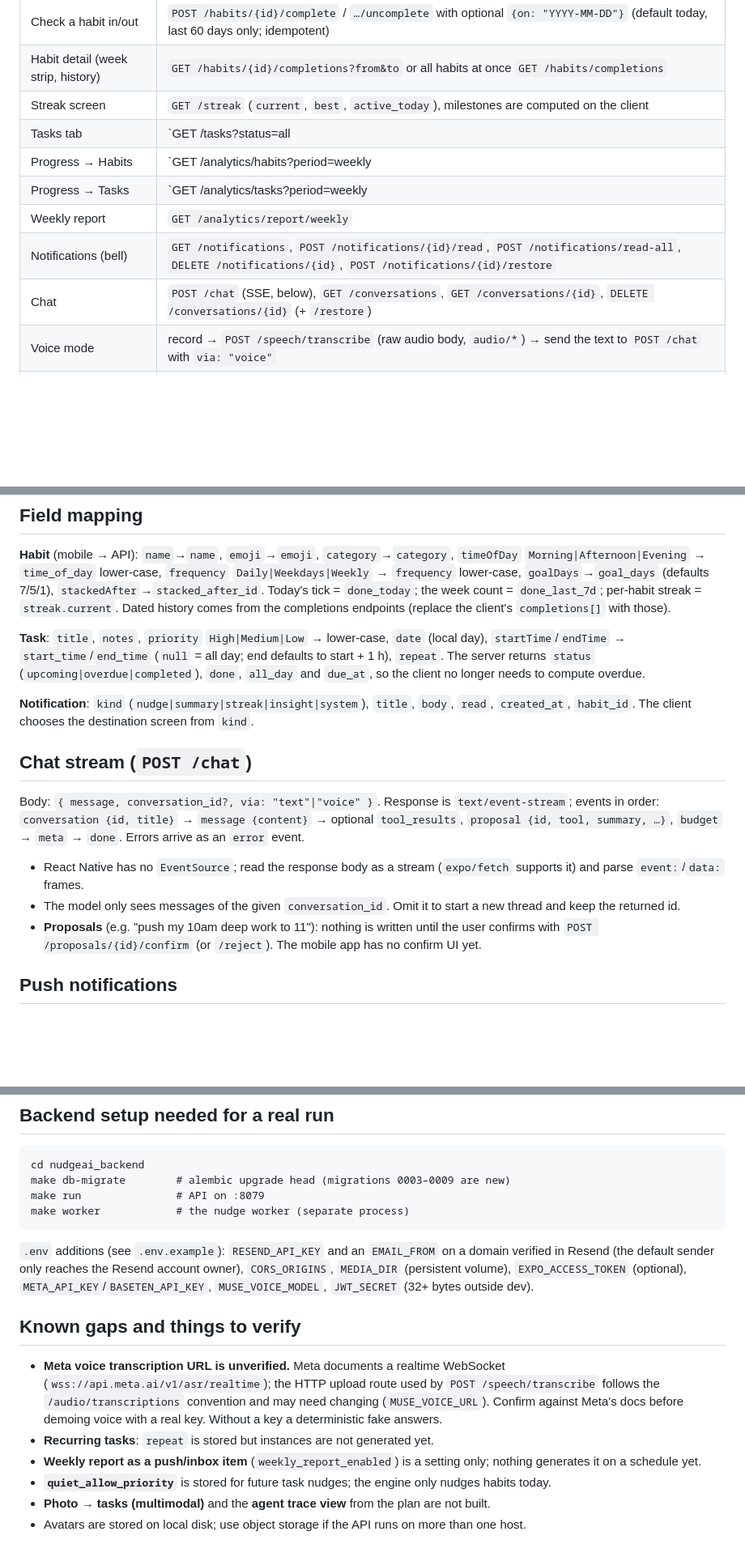
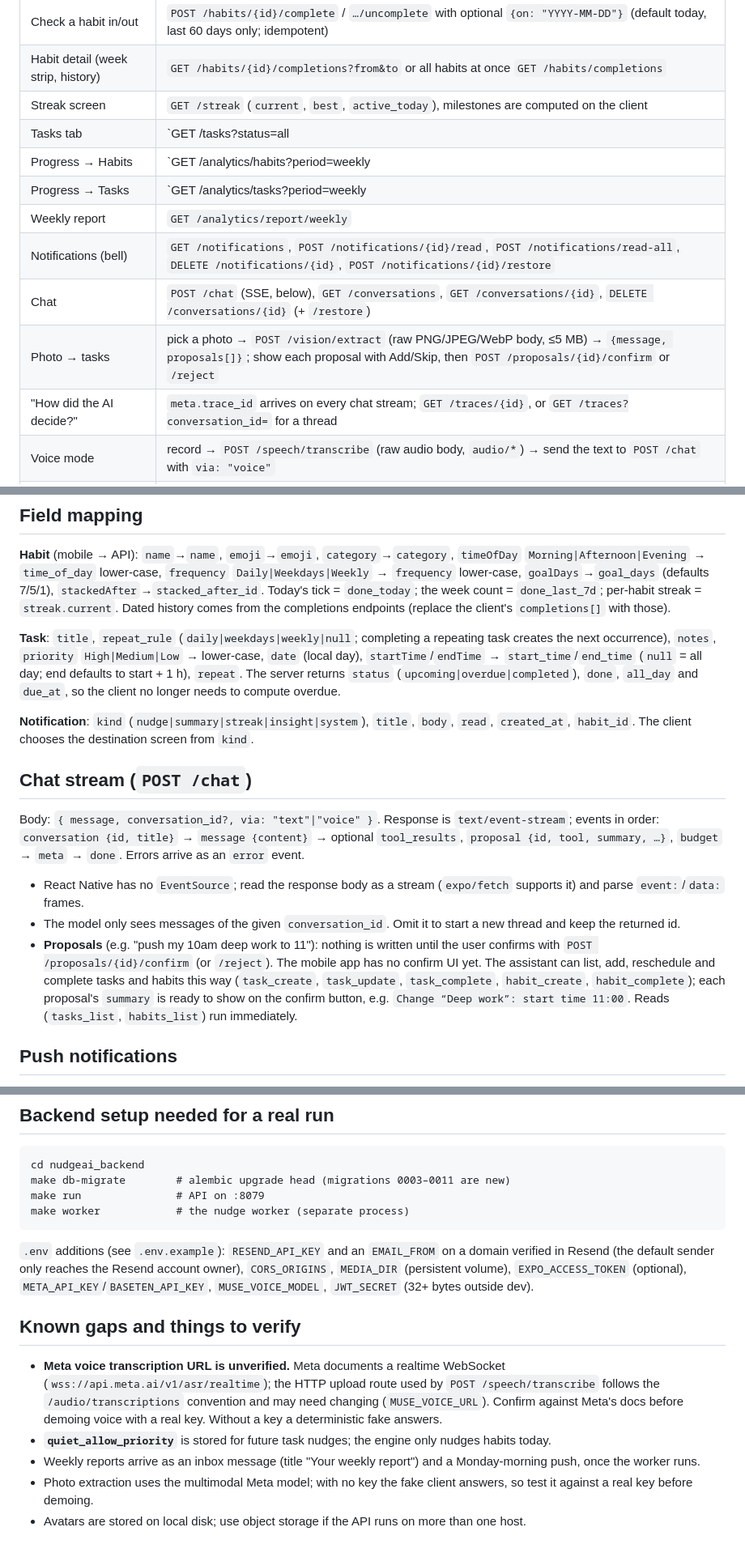
Before and after one commit to Horlawhumy-dev/nudge_ai, a Markdown page: docs/MOBILE_INTEGRATION.md, 3 parts joined by grey strips. Shown at 81% size. Rendered like a GitHub page; blank space fills up the shorter version.

Commit message:
docs: integration guide covers recurring tasks, planner tools, photo extraction and traces
Co-Authored-By: Claude Sonnet 5.5 <noreply@anthropic.com>

````diff
--- a/docs/MOBILE_INTEGRATION.md
+++ b/docs/MOBILE_INTEGRATION.md
@@ -36,12 +36,14 @@ Sign out: `DELETE /devices?token=…` then `POST /auth/logout {refresh_token}`.
 | Check a habit in/out | `POST /habits/{id}/complete` / `…/uncomplete` with optional `{on: "YYYY-MM-DD"}` (default today, last 60 days only; idempotent) |
 | Habit detail (week strip, history) | `GET /habits/{id}/completions?from&to` or all habits at once `GET /habits/completions` |
 | Streak screen | `GET /streak` (`current`, `best`, `active_today`), milestones are computed on the client |
-| Tasks tab | `GET /tasks?status=all|upcoming|overdue|completed&from&to`, `POST /tasks`, `PATCH /tasks/{id}`, `POST /tasks/{id}/complete|uncomplete|restore`, `DELETE /tasks/{id}` |
+| Tasks tab | `GET /tasks?status=all|upcoming|overdue|completed&from&to`, `POST /tasks`, `PATCH /tasks/{id}`, `POST /tasks/{id}/complete|uncomplete|restore`, `DELETE /tasks/{id}[?series=true]` (the flag removes a repeating task's later occurrences too) |
 | Progress → Habits | `GET /analytics/habits?period=weekly|monthly[&phrase=true]` |
 | Progress → Tasks | `GET /analytics/tasks?period=weekly|monthly[&phrase=true]` |
 | Weekly report | `GET /analytics/report/weekly` |
 | Notifications (bell) | `GET /notifications`, `POST /notifications/{id}/read`, `POST /notifications/read-all`, `DELETE /notifications/{id}`, `POST /notifications/{id}/restore` |
 | Chat | `POST /chat` (SSE, below), `GET /conversations`, `GET /conversations/{id}`, `DELETE /conversations/{id}` (+ `/restore`) |
+| Photo → tasks | pick a photo → `POST /vision/extract` (raw PNG/JPEG/WebP body, ≤5 MB) → `{message, proposals[]}`; show each proposal with Add/Skip, then `POST /proposals/{id}/confirm` or `/reject` |
+| "How did the AI decide?" | `meta.trace_id` arrives on every chat stream; `GET /traces/{id}`, or `GET /traces?conversation_id=` for a thread |
 | Voice mode | record → `POST /speech/transcribe` (raw audio body, `audio/*`) → send the text to `POST /chat` with `via: "voice"` |
 | Settings → Notification | `GET/PATCH /preferences` (`push_enabled`, `voice_enabled`, `morning_summary_enabled`, `weekly_report_enabled`, `streak_alerts_enabled`) |
 | Settings → Quiet hours | `PATCH /preferences` (`quiet_enabled`, `quiet_start`, `quiet_end`, `quiet_repeat_days` Monday=0, `quiet_allow_priority`). "Weekend quiet hours" = add 5 and 6 to `quiet_repeat_days`. |
@@ -60,7 +62,7 @@ Sign out: `DELETE /devices?token=…` then `POST /auth/logout {refresh_token}`.
 
 **Habit** (mobile → API): `name`→`name`, `emoji`→`emoji`, `category`→`category`, `timeOfDay` `Morning|Afternoon|Evening` → `time_of_day` lower-case, `frequency` `Daily|Weekdays|Weekly` → `frequency` lower-case, `goalDays`→`goal_days` (defaults 7/5/1), `stackedAfter`→`stacked_after_id`. Today's tick = `done_today`; the week count = `done_last_7d`; per-habit streak = `streak.current`. Dated history comes from the completions endpoints (replace the client's `completions[]` with those).
 
-**Task**: `title`, `notes`, `priority` `High|Medium|Low` → lower-case, `date` (local day), `startTime`/`endTime` → `start_time`/`end_time` (`null` = all day; end defaults to start + 1 h), `repeat`. The server returns `status` (`upcoming|overdue|completed`), `done`, `all_day` and `due_at`, so the client no longer needs to compute overdue.
+**Task**: `title`, `repeat_rule` (`daily|weekdays|weekly|null`; completing a repeating task creates the next occurrence), `notes`, `priority` `High|Medium|Low` → lower-case, `date` (local day), `startTime`/`endTime` → `start_time`/`end_time` (`null` = all day; end defaults to start + 1 h), `repeat`. The server returns `status` (`upcoming|overdue|completed`), `done`, `all_day` and `due_at`, so the client no longer needs to compute overdue.
 
 **Notification**: `kind` (`nudge|summary|streak|insight|system`), `title`, `body`, `read`, `created_at`, `habit_id`. The client chooses the destination screen from `kind`.
 
@@ -71,7 +73,7 @@ Body: `{ message, conversation_id?, via: "text"|"voice" }`. Response is `text/ev
 
 - React Native has no `EventSource`; read the response body as a stream (`expo/fetch` supports it) and parse `event:`/`data:` frames.
 - The model only sees messages of the given `conversation_id`. Omit it to start a new thread and keep the returned id.
-- **Proposals** (e.g. "push my 10am deep work to 11"): nothing is written until the user confirms with `POST /proposals/{id}/confirm` (or `/reject`). The mobile app has no confirm UI yet.
+- **Proposals** (e.g. "push my 10am deep work to 11"): nothing is written until the user confirms with `POST /proposals/{id}/confirm` (or `/reject`). The mobile app has no confirm UI yet. The assistant can list, add, reschedule and complete tasks and habits this way (`task_create`, `task_update`, `task_complete`, `habit_create`, `habit_complete`); each proposal's `summary` is ready to show on the confirm button, e.g. `Change “Deep work”: start time 11:00`. Reads (`tasks_list`, `habits_list`) run immediately.
 
 ## Push notifications
 
@@ -85,7 +87,7 @@ Free: 3 habits, 5 tasks per day. Exceeding a limit returns **402** with a readab
 
 ```
 cd nudgeai_backend
-make db-migrate        # alembic upgrade head (migrations 0003–0009 are new)
+make db-migrate        # alembic upgrade head (migrations 0003–0011 are new)
 make run               # API on :8079
 make worker            # the nudge worker (separate process)
 ```
@@ -95,8 +97,7 @@ make worker            # the nudge worker (separate process)
 ## Known gaps and things to verify
 
 - **Meta voice transcription URL is unverified.** Meta documents a realtime WebSocket (`wss://api.meta.ai/v1/asr/realtime`); the HTTP upload route used by `POST /speech/transcribe` follows the `/audio/transcriptions` convention and may need changing (`MUSE_VOICE_URL`). Confirm against Meta's docs before demoing voice with a real key. Without a key a deterministic fake answers.
-- **Recurring tasks**: `repeat` is stored but instances are not generated yet.
-- **Weekly report as a push/inbox item** (`weekly_report_enabled`) is a setting only; nothing generates it on a schedule yet.
 - **`quiet_allow_priority`** is stored for future task nudges; the engine only nudges habits today.
-- **Photo → tasks (multimodal)** and the **agent trace view** from the plan are not built.
+- Weekly reports arrive as an inbox message (title "Your weekly report") and a Monday-morning push, once the worker runs.
+- Photo extraction uses the multimodal Meta model; with no key the fake client answers, so test it against a real key before demoing.
 - Avatars are stored on local disk; use object storage if the API runs on more than one host.
````
